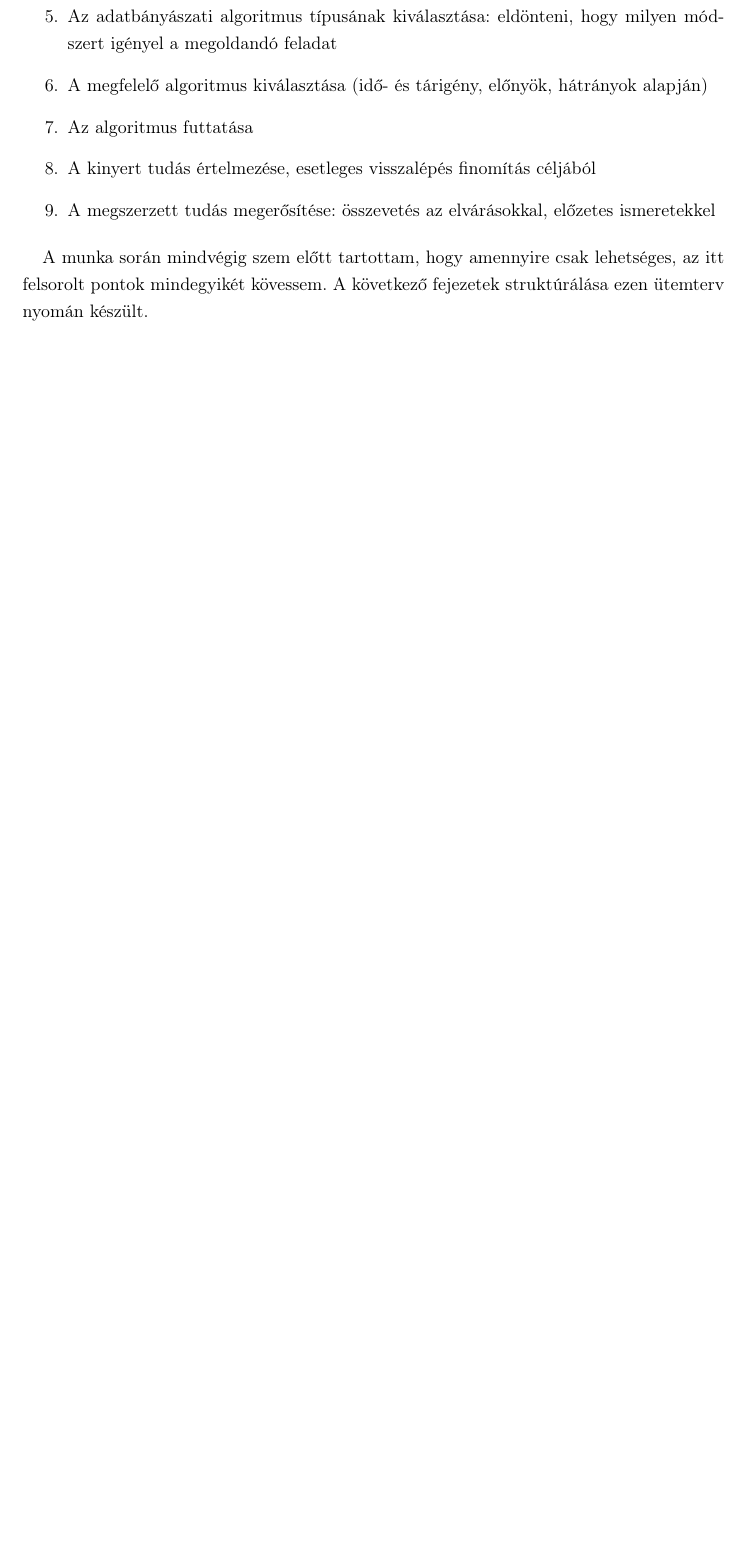
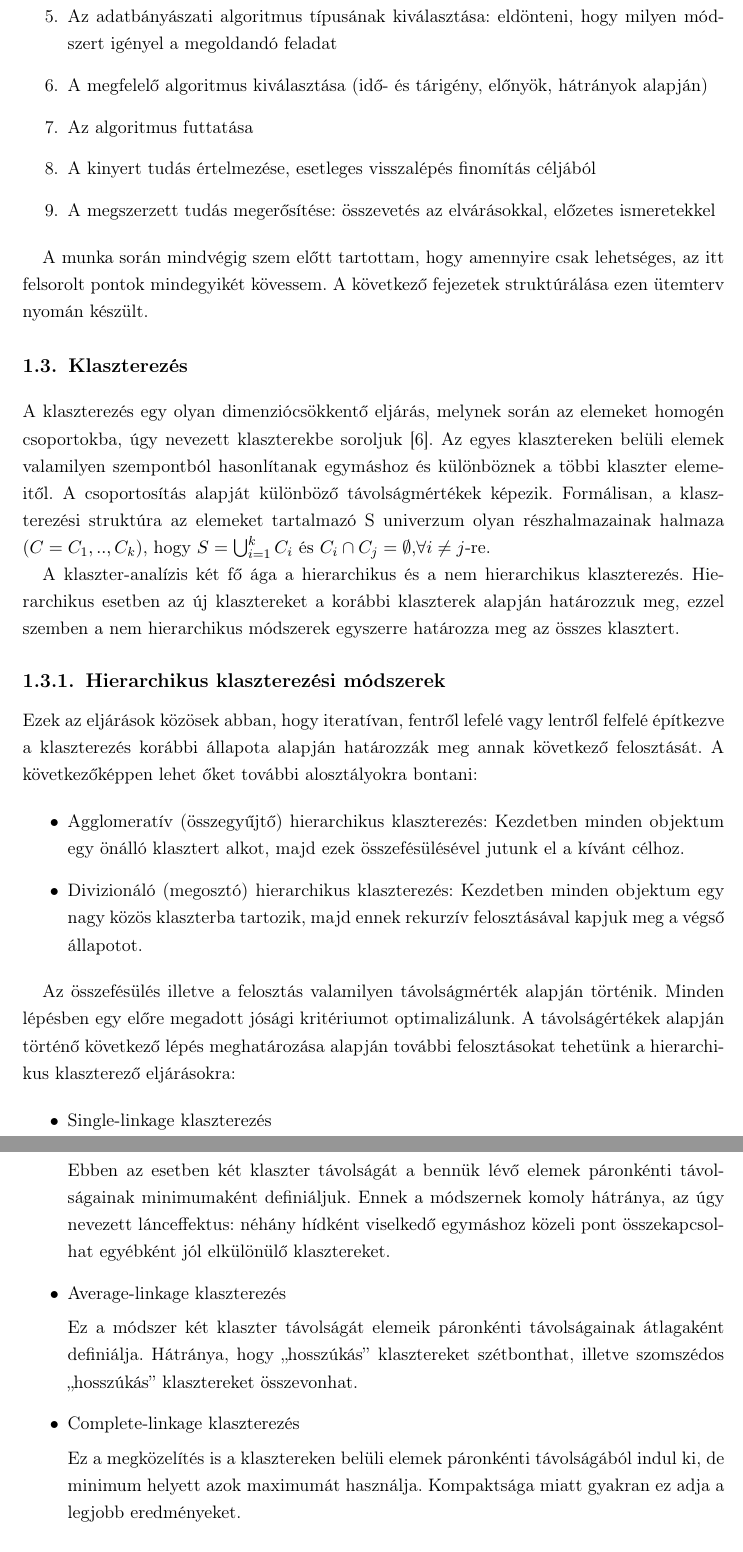
Before and after one commit to mephisto6/rhythm-analyzer, a LaTeX thesis (latex/Diploma.tex, which reads latex/chapter1.tex): part of page 8 of 23 before the commit and two parts of pages 9 and 10 of 25 after it, the two joined at a grey line, cut so that both start at the same text, the shorter picture padded with empty space. Compiled offline with pdfLaTeX; the source files are stored in an older character set and shown here as Unicode.

Commit message:
changes of 06 May

```diff
--- a/latex/chapter1.tex
+++ b/latex/chapter1.tex
@@ -26,3 +26,38 @@
 \end{enumerate}
 
 A munka során mindvégig szem előtt tartottam, hogy amennyire csak lehetséges, az itt felsorolt pontok mindegyikét kövessem. A következő fejezetek struktúrálása ezen ütemterv nyomán készült.
+
+%----------------------------------------------------------------------------
+\section{Klaszterezés}
+%----------------------------------------------------------------------------
+
+A klaszterezés egy olyan dimenziócsökkentő eljárás, melynek során az elemeket homogén csoportokba, úgy nevezett klaszterekbe soroljuk \cite{Clustering}. Az egyes klasztereken belüli elemek valamilyen szempontból hasonlítanak egymáshoz és különböznek a többi klaszter elemeitől. A csoportosítás alapját különböző távolságmértékek képezik. Formálisan, a klaszterezési struktúra az elemeket tartalmazó S univerzum olyan részhalmazainak halmaza ($C=C_1,..,C_k$), hogy $S=\bigcup_{i=1}^k C_i$ és $C_i \cap C_j = \emptyset $,$ \forall i \neq j$-re.
+
+A klaszter-analízis két fő ága a hierarchikus és a nem hierarchikus klaszterezés. Hierarchikus esetben az új klasztereket a korábbi klaszterek alapján határozzuk meg, ezzel szemben a nem hierarchikus módszerek egyszerre határozza meg az összes klasztert.
+
+%----------------------------------------------------------------------------
+\subsection{Hierarchikus klaszterezési módszerek}
+%----------------------------------------------------------------------------
+
+Ezek az eljárások közösek abban, hogy iteratívan, fentről lefelé vagy lentről felfelé építkezve a klaszterezés korábbi állapota alapján határozzák meg annak következő felosztását. A következőképpen lehet őket további alosztályokra bontani:
+
+\begin{itemize}
+	\item Agglomeratív (összegyűjtő) hierarchikus klaszterezés: Kezdetben minden objektum egy önálló klasztert alkot, majd ezek összefésülésével jutunk el a kívánt célhoz.
+	\item Divizionáló (megosztó) hierarchikus klaszterezés: Kezdetben minden objektum egy nagy közös klaszterba tartozik, majd ennek rekurzív felosztásával kapjuk meg a végső állapotot.
+\end{itemize}
+
+Az összefésülés illetve a felosztás valamilyen távolságmérték alapján történik. Minden lépésben egy előre megadott jósági kritériumot optimalizálunk. A távolságértékek alapján történő következő lépés meghatározása alapján további felosztásokat tehetünk a hierarchikus klaszterező eljárásokra:
+
+\begin{itemize}
+	\item Single-linkage klaszterezés
+
+	Ebben az esetben két klaszter távolságát a bennük lévő elemek páronkénti távolságainak minimumaként definiáljuk. Ennek a módszernek komoly hátránya, az úgy nevezett lánceffektus: néhány hídként viselkedő egymáshoz közeli pont összekapcsolhat egyébként jól elkülönülő klasztereket.
+
+	\item Average-linkage klaszterezés
+
+	Ez a módszer két klaszter távolságát elemeik páronkénti távolságainak átlagaként definiálja. Hátránya, hogy ,,hosszúkás'' klasztereket szétbonthat, illetve szomszédos ,,hosszúkás'' klasztereket összevonhat.
+
+		\item Complete-linkage klaszterezés
+
+	Ez a megközelítés is a klasztereken belüli elemek páronkénti távolságából indul ki, de minimum helyett azok maximumát használja. Kompaktsága miatt gyakran ez adja a legjobb eredményeket.
+\end{itemize}
```
Also changed, not shown: latex/mybib.bib (+11 -18 lines), latex/chapter1.tex (10 more changed lines).
